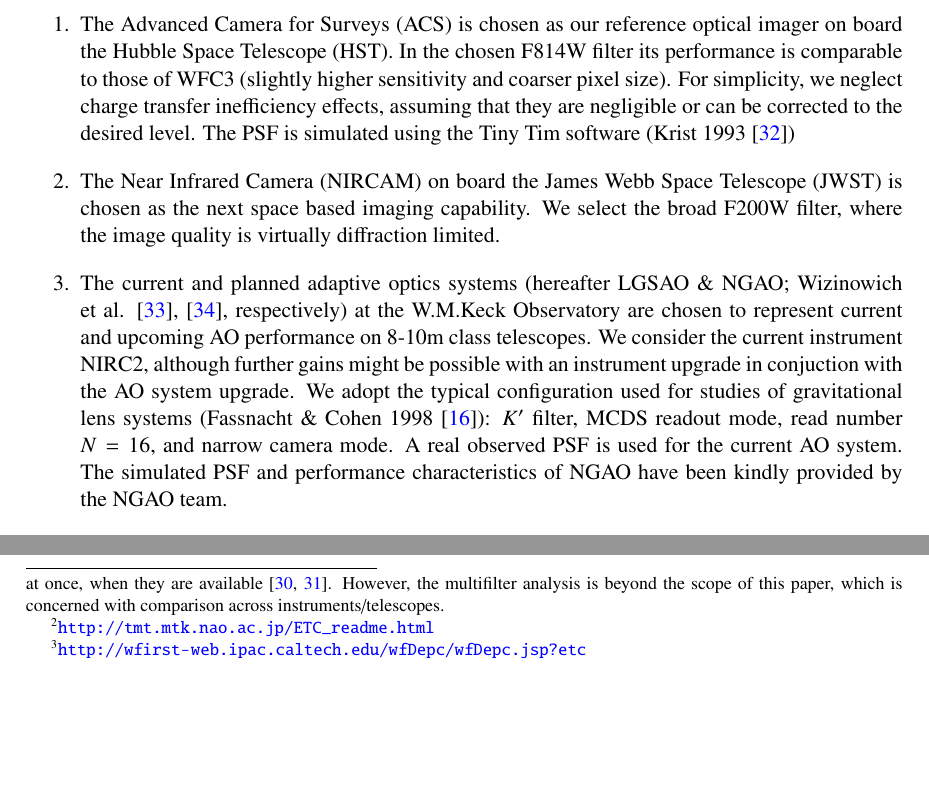
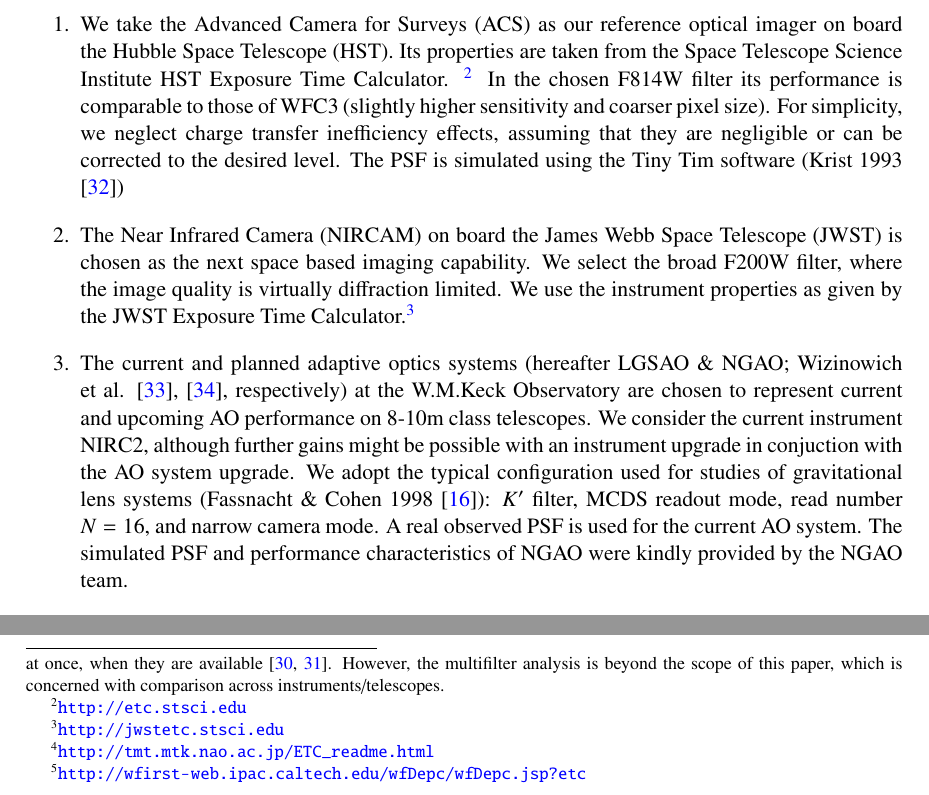
Before and after one commit to tommasotreu/HIGHRESOLUTIONIMAGING, a LaTeX document (docs/paper/High_resolution_imaging_requirements.tex): two parts of page 5 of 26 before the commit and two parts of page 5 of 27 after it, joined at a grey line, cut so that both start at the same text, the shorter picture padded with empty space. Compiled offline with pdfLaTeX.

Commit message:
Minor tweaks

```diff
--- a/docs/paper/High_resolution_imaging_requirements.tex
+++ b/docs/paper/High_resolution_imaging_requirements.tex
@@ -290,26 +290,36 @@
 
 \begin{enumerate}
 
-\item  The Advanced Camera for Surveys (ACS) is chosen as our reference optical imager on board the Hubble Space Telescope (HST). In the chosen F814W filter its performance is comparable to those of WFC3 (slightly higher sensitivity and coarser pixel size). For simplicity, we neglect charge transfer inefficiency effects, assuming that they are negligible or can be corrected to the desired level. The PSF is simulated using the Tiny Tim software (Krist 1993 \cite{1993ASPC...52..536K})
-%Its properties are taken from Space
-%    Telescope Science Institute and HST Exposure Time Calculator
-%    website \footnote{\url{http://etc.stsci.edu}}.
+\item  We take the Advanced Camera for Surveys (ACS) as our reference
+optical imager on board the Hubble Space Telescope (HST). Its
+properties are taken from the Space Telescope Science Institute HST
+Exposure Time Calculator. \footnote{\url{http://etc.stsci.edu}} In the
+chosen F814W filter its performance is comparable to those of WFC3
+(slightly higher sensitivity and coarser pixel size). For simplicity,
+we neglect charge transfer inefficiency effects, assuming that they
+are negligible or can be corrected to the desired level. The PSF is
+simulated using the Tiny Tim software (Krist 1993
+\cite{1993ASPC...52..536K})
 
-\item The Near Infrared Camera (NIRCAM) on board the James Webb Space Telescope (JWST) is chosen as the next space based imaging capability. We select the broad F200W filter, where the image quality is virtually diffraction limited.
+\item The Near Infrared Camera (NIRCAM) on board the James Webb Space
+Telescope (JWST) is chosen as the next space based imaging capability.
+We select the broad F200W filter, where the image quality is virtually
+diffraction limited.  We use the instrument properties as given by the
+JWST Exposure Time Calculator.\footnote{\url{http://jwstetc.stsci.edu}}
 
-% infrared-optimized space telescope which obtains four instruments:
-% near-infrared camera, mid-infrared instrument, near-infrared
-% multi-object spectrograph, and a tunable filter imager. Its
-% scientific goals include exploring planetary systems, star evolution,
-% galaxy-scale theme, and remote dark ages (Gardner et al. 2006
-% \cite{2006SSRv..123..485G}). We determinate instrument properties by
-% JWST Exposure Time Calculator
-% \footnote{\url{http://jwstetc.stsci.edu}}. F200W band is selected to
-% consider. The pixel size is $0.032^{\prime\prime}$/pixel. Zero point,
-% readout noise, and background noise are calculated from count rates
-% at fixed exposure time.
-
-\item The current and planned adaptive optics systems (hereafter LGSAO \& NGAO; Wizinowich et al. \citep{2006PASP..118..297W}, \citep{2010SPIE.7736E..0KW}, respectively) at the W.M.Keck Observatory are chosen to represent current and upcoming AO performance on 8-10m class telescopes. We consider the current instrument NIRC2, although further gains might be possible with an instrument upgrade in conjuction with the AO system upgrade. We adopt the typical configuration used for studies of gravitational lens systems (Fassnacht \& Cohen 1998 \citep{1998AJ....115..377F}): $K'$ filter, MCDS readout mode, read number $N=16$, and narrow camera mode. A real observed PSF is used for the current AO system. The simulated PSF and performance characteristics of NGAO have been kindly provided by the NGAO team.
+\item The current and planned adaptive optics systems (hereafter LGSAO \&
+NGAO; Wizinowich et al. \citep{2006PASP..118..297W},
+\citep{2010SPIE.7736E..0KW}, respectively) at the W.M.Keck Observatory
+are chosen to represent current and upcoming AO performance on 8-10m
+class telescopes. We consider the current instrument NIRC2, although
+further gains might be possible with an instrument upgrade in
+conjuction with the AO system upgrade. We adopt the typical
+configuration used for studies of gravitational lens systems
+(Fassnacht \& Cohen 1998 \citep{1998AJ....115..377F}): $K'$ filter,
+MCDS readout mode, read number $N=16$, and narrow camera mode. A real
+observed PSF is used for the current AO system. The simulated PSF and
+performance characteristics of NGAO were kindly provided by the
+NGAO team.
 
 \item The infrared imager and spectrograph IRIS (Larkin et al. 2010 \citep{2010SPIE.7735E..29L}) working behind adaptive optics on the thirty Meter Telescope (TMT) is selected to represent the performance of the extremely large telescopes that will be operational in the next decade. IRIS is expected to be close to diffraction limited in the $K'$ band. The simulated PSF and performance characteristics of TMT-IRIS have been obtained from the IRIS team, from the TMT Exposure Time Calculator (ETC) \footnote{\url{http://tmt.mtk.nao.ac.jp/ETC_readme.html}} and from the paper by Do et al. (2014) \citep{2014AJ....147...93D}.
 
```
